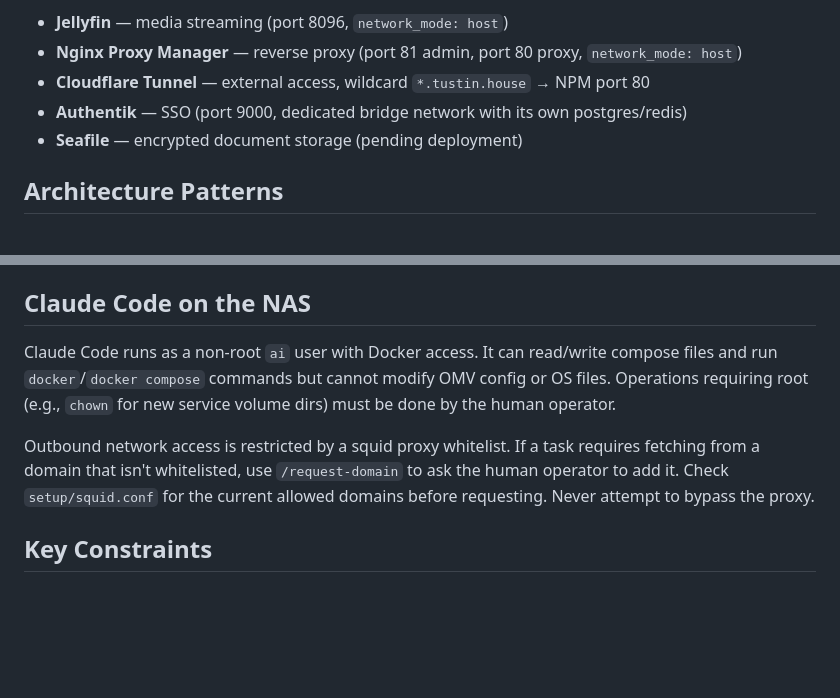
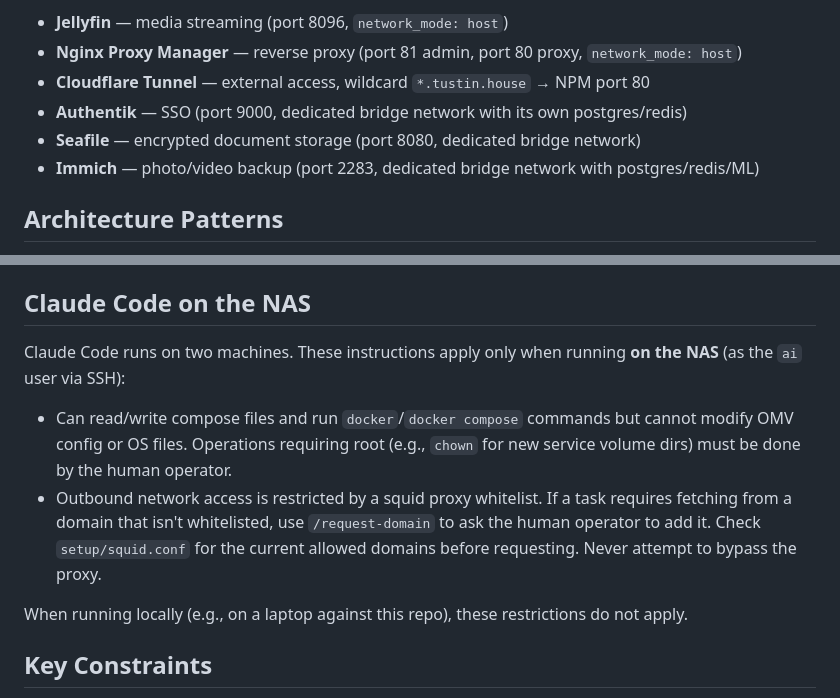
Before and after one commit to gilbert/tustin-house, a Markdown page: CLAUDE.md, 2 parts joined by grey strips. Drawn GitHub-style; blank space fills up the shorter version.

```diff
--- a/CLAUDE.md
+++ b/CLAUDE.md
@@ -14,7 +14,8 @@ All services run as Docker Compose stacks managed via OMV (files live on the NAS
 - **Nginx Proxy Manager** — reverse proxy (port 81 admin, port 80 proxy, `network_mode: host`)
 - **Cloudflare Tunnel** — external access, wildcard `*.tustin.house` → NPM port 80
 - **Authentik** — SSO (port 9000, dedicated bridge network with its own postgres/redis)
-- **Seafile** — encrypted document storage (pending deployment)
+- **Seafile** — encrypted document storage (port 8080, dedicated bridge network)
+- **Immich** — photo/video backup (port 2283, dedicated bridge network with postgres/redis/ML)
 
 ## Architecture Patterns
 
@@ -33,9 +34,12 @@ The `:has()` selector enables cross-DOM toggling: a checkbox in the disclaimer c
 
 ## Claude Code on the NAS
 
-Claude Code runs as a non-root `ai` user with Docker access. It can read/write compose files and run `docker`/`docker compose` commands but cannot modify OMV config or OS files. Operations requiring root (e.g., `chown` for new service volume dirs) must be done by the human operator.
+Claude Code runs on two machines. These instructions apply only when running **on the NAS** (as the `ai` user via SSH):
 
-Outbound network access is restricted by a squid proxy whitelist. If a task requires fetching from a domain that isn't whitelisted, use `/request-domain` to ask the human operator to add it. Check `setup/squid.conf` for the current allowed domains before requesting. Never attempt to bypass the proxy.
+- Can read/write compose files and run `docker`/`docker compose` commands but cannot modify OMV config or OS files. Operations requiring root (e.g., `chown` for new service volume dirs) must be done by the human operator.
+- Outbound network access is restricted by a squid proxy whitelist. If a task requires fetching from a domain that isn't whitelisted, use `/request-domain` to ask the human operator to add it. Check `setup/squid.conf` for the current allowed domains before requesting. Never attempt to bypass the proxy.
+
+When running locally (e.g., on a laptop against this repo), these restrictions do not apply.
 
 ## Key Constraints
 
```
Also changed, not shown: SETUP.md (+47 -0 lines).
